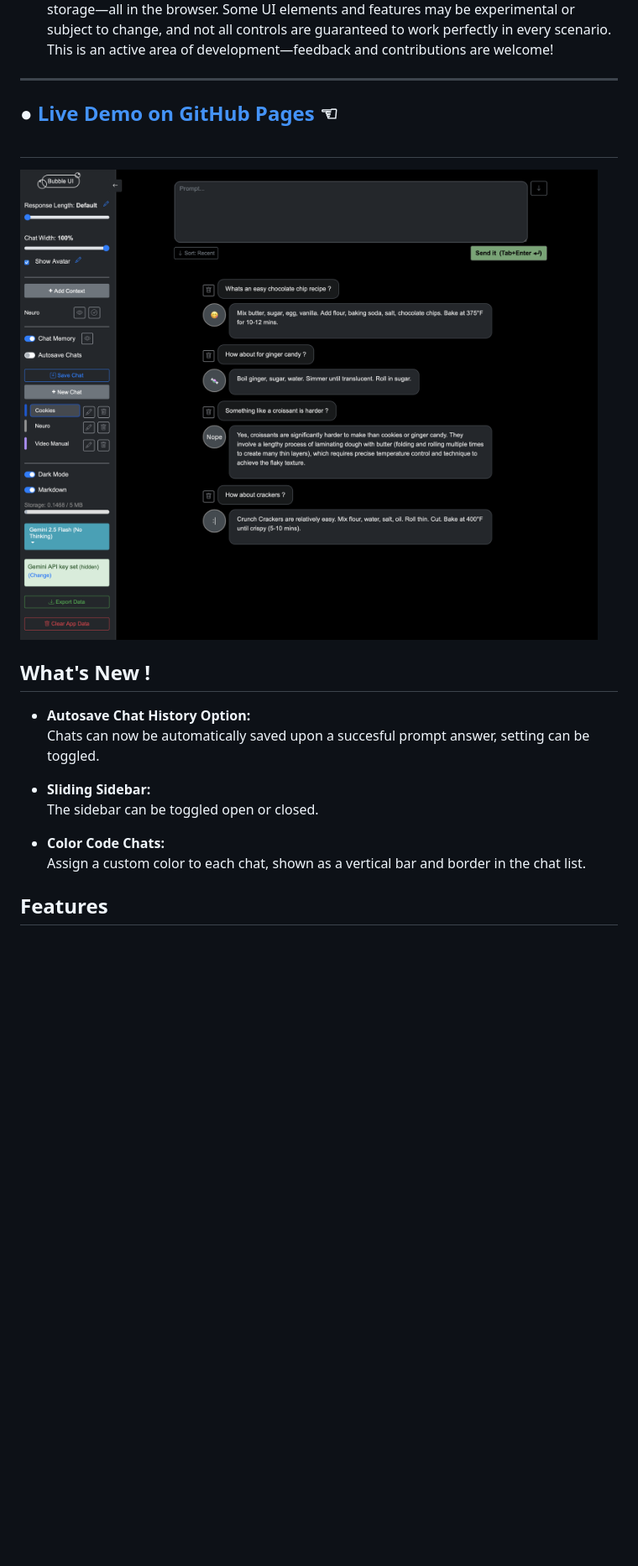
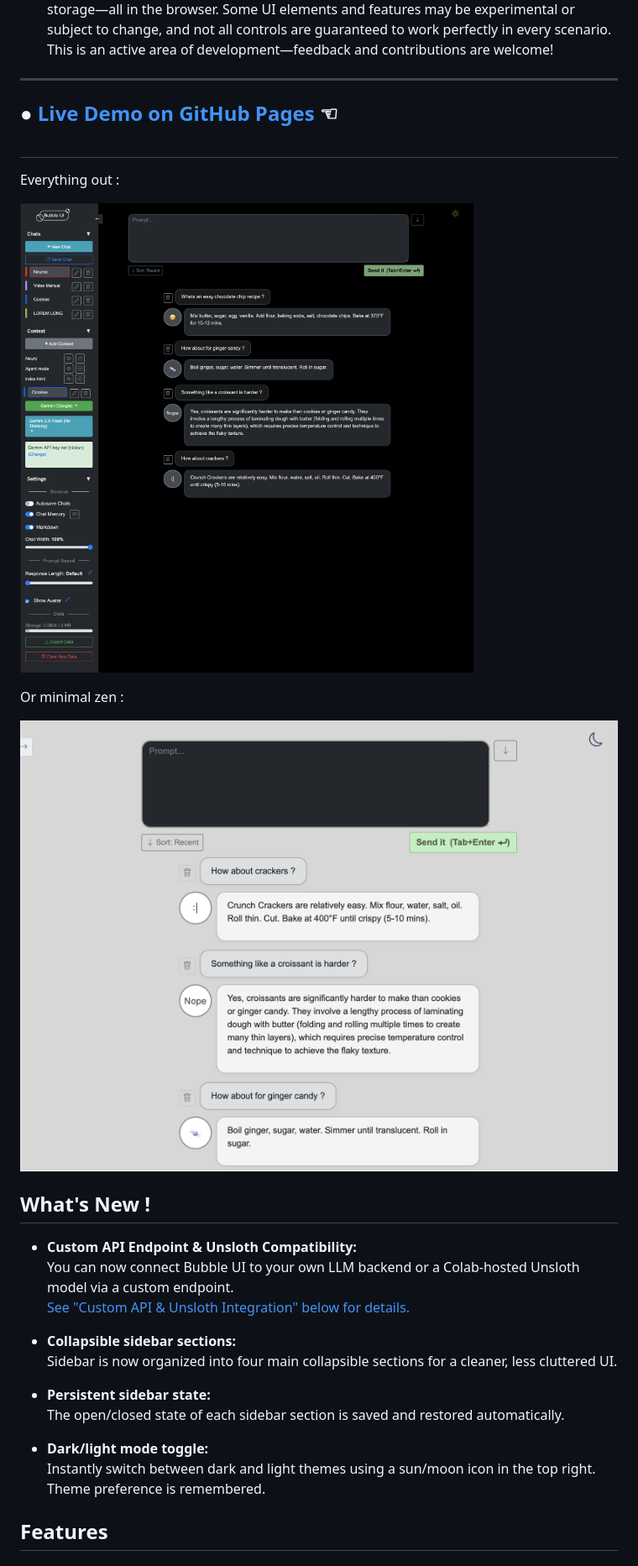
Before and after one commit to KenoLeon/BubbleUI, a Markdown page: README.md, the part around one of its changes. Shown at 84% size. Rendered like a GitHub page; pictures changed too: docs/BubbleUI_MainDemo.png, docs/BubbleUI_MainDemoLightMinimal.png (added); blank space fills up the shorter version.

Commit message:
Finalize sidebar refactor, persistent state, and README for release

```diff
--- a/README.md
+++ b/README.md
@@ -11,23 +11,31 @@
 ---
 
 
-
-
-
+Everything out :
 
 ![Bubble UI demo image](https://raw.githubusercontent.com/KenoLeon/BubbleUI/main/docs/BubbleUI_MainDemo.png)
+
+Or minimal zen :
+
+![Bubble UI demo image](https://raw.githubusercontent.com/KenoLeon/BubbleUI/main/docs/BubbleUI_MainDemoLightMinimal.png)
+
 
 
 ## What's New !
 
-- **Autosave Chat History Option:**
-  Chats can now be automatically saved upon a succesful prompt answer, setting can be toggled.
+- **Custom API Endpoint & Unsloth Compatibility:**
+  You can now connect Bubble UI to your own LLM backend or a Colab-hosted Unsloth model via a custom endpoint.
+  [See "Custom API & Unsloth Integration" below for details.](#custom-api--unsloth-integration)
 
-- **Sliding Sidebar:**
-  The sidebar can be toggled open or closed.
 
-- **Color Code Chats:**
-  Assign a custom color to each chat, shown as a vertical bar and border in the chat list.
+- **Collapsible sidebar sections:**
+  Sidebar is now organized into four main collapsible sections for a cleaner, less cluttered UI.
+
+- **Persistent sidebar state:**
+  The open/closed state of each sidebar section is saved and restored automatically.
+
+- **Dark/light mode toggle:**
+  Instantly switch between dark and light themes using a sun/moon icon in the top right. Theme preference is remembered.
 
 
 ## Features
```
Also changed, not shown: other parts of README.md (+26 -0 lines), docs/BubbleUI_CustomEndpoint.png (added), 6 other files.
